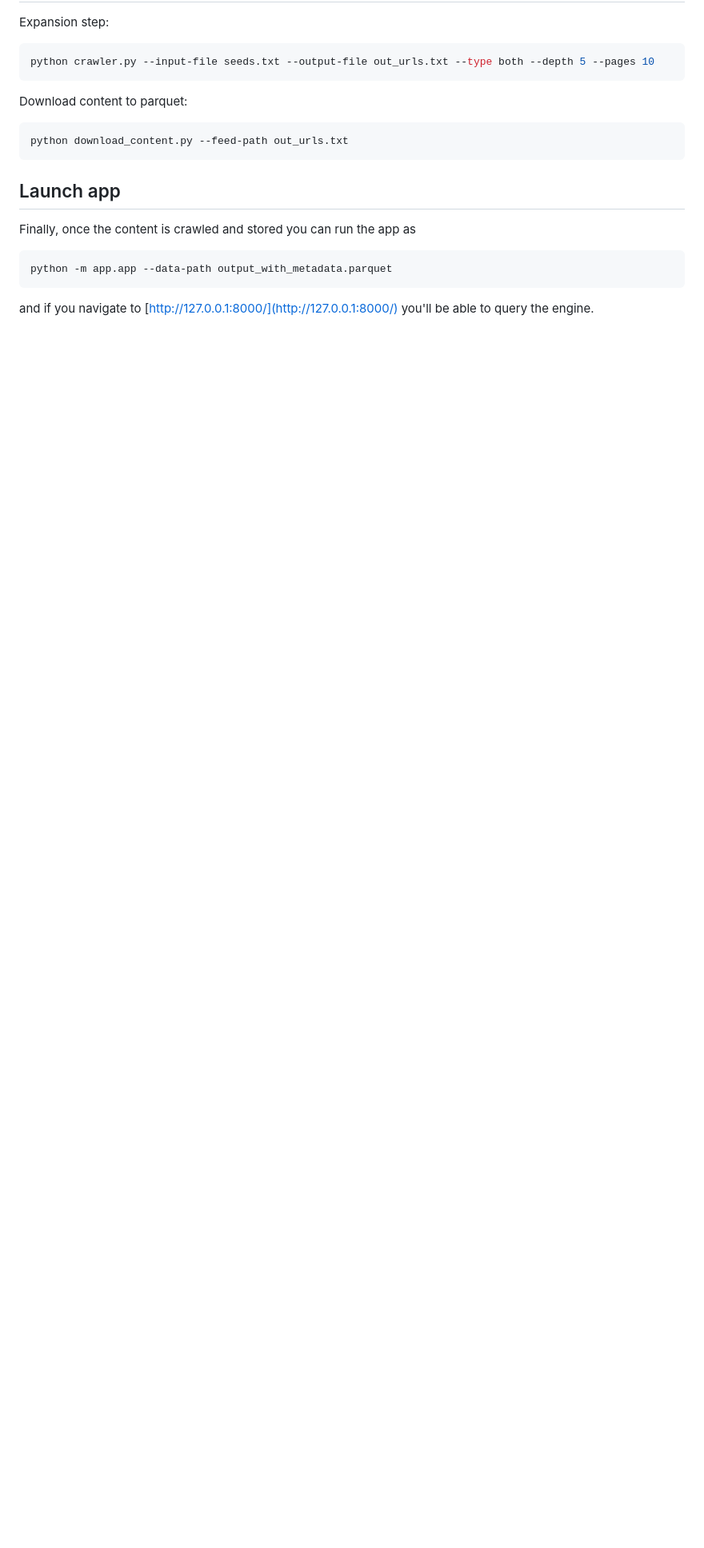
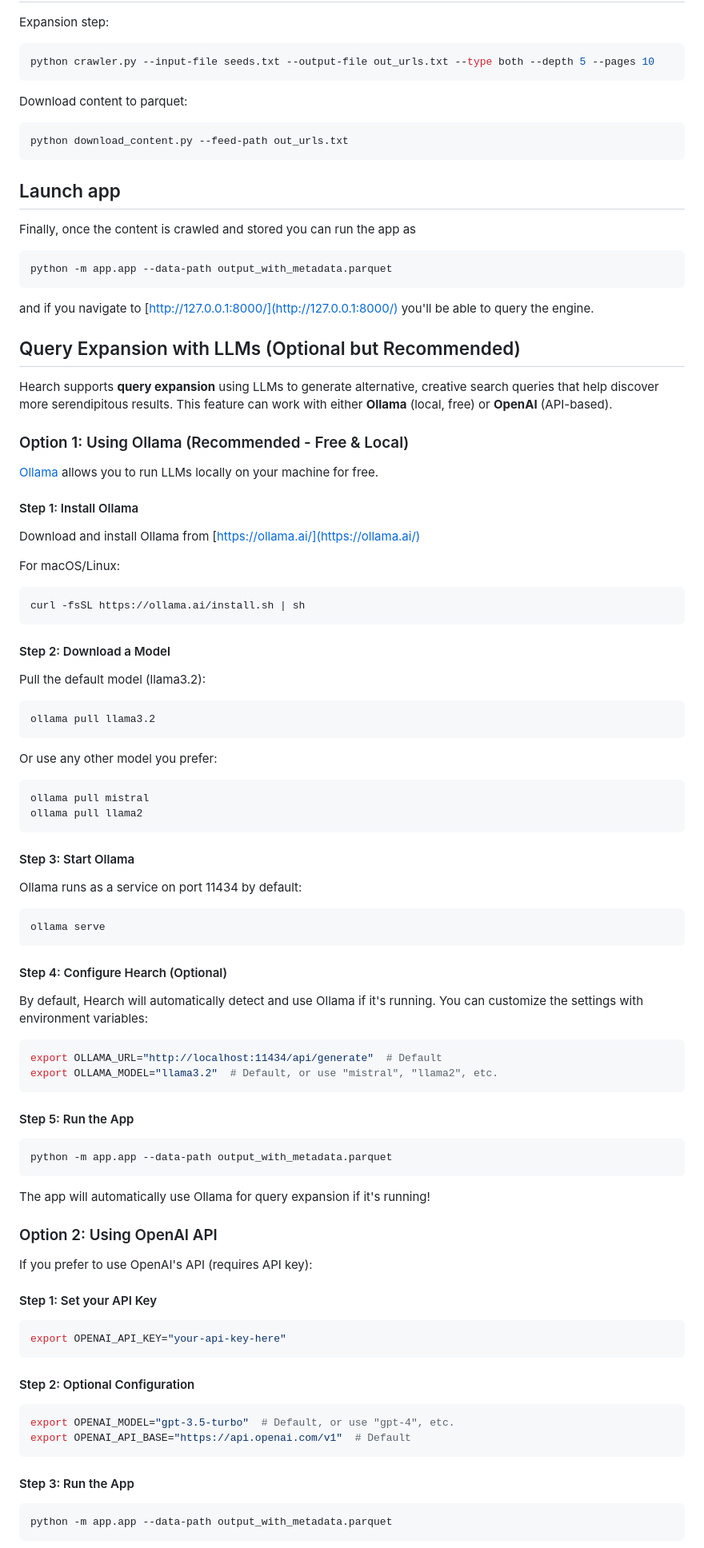
Before and after one commit to roblee04/hearch, a Markdown page: README.md, the part around the change printed below. Shown: that part at 80% size. GitHub-like rendering; blank space fills up the shorter version.

Commit message:
Add Ollama setup instructions to README for query expansion

````diff
--- a/README.md
+++ b/README.md
@@ -55,3 +55,81 @@ python -m app.app --data-path output_with_metadata.parquet
 ```
 
 and if you navigate to [http://127.0.0.1:8000/](http://127.0.0.1:8000/) you'll be able to query the engine.
+
+## Query Expansion with LLMs (Optional but Recommended)
+
+Hearch supports **query expansion** using LLMs to generate alternative, creative search queries that help discover more serendipitous results. This feature can work with either **Ollama** (local, free) or **OpenAI** (API-based).
+
+### Option 1: Using Ollama (Recommended - Free & Local)
+
+[Ollama](https://ollama.ai/) allows you to run LLMs locally on your machine for free.
+
+#### Step 1: Install Ollama
+
+Download and install Ollama from [https://ollama.ai/](https://ollama.ai/)
+
+For macOS/Linux:
+```bash
+curl -fsSL https://ollama.ai/install.sh | sh
+```
+
+#### Step 2: Download a Model
+
+Pull the default model (llama3.2):
+```bash
+ollama pull llama3.2
+```
+
+Or use any other model you prefer:
+```bash
+ollama pull mistral
+ollama pull llama2
+```
+
+#### Step 3: Start Ollama
+
+Ollama runs as a service on port 11434 by default:
+```bash
+ollama serve
+```
+
+#### Step 4: Configure Hearch (Optional)
+
+By default, Hearch will automatically detect and use Ollama if it's running. You can customize the settings with environment variables:
+
+```bash
+export OLLAMA_URL="http://localhost:11434/api/generate"  # Default
+export OLLAMA_MODEL="llama3.2"  # Default, or use "mistral", "llama2", etc.
+```
+
+#### Step 5: Run the App
+
+```bash
+python -m app.app --data-path output_with_metadata.parquet
+```
+
+The app will automatically use Ollama for query expansion if it's running!
+
+### Option 2: Using OpenAI API
+
+If you prefer to use OpenAI's API (requires API key):
+
+#### Step 1: Set your API Key
+
+```bash
+export OPENAI_API_KEY="your-api-key-here"
+```
+
+#### Step 2: Optional Configuration
+
+```bash
+export OPENAI_MODEL="gpt-3.5-turbo"  # Default, or use "gpt-4", etc.
+export OPENAI_API_BASE="https://api.openai.com/v1"  # Default
+```
+
+#### Step 3: Run the App
+
+```bash
+python -m app.app --data-path output_with_metadata.parquet
+```
+
````
Also changed, not shown: other parts of README.md (+18 -0 lines).
